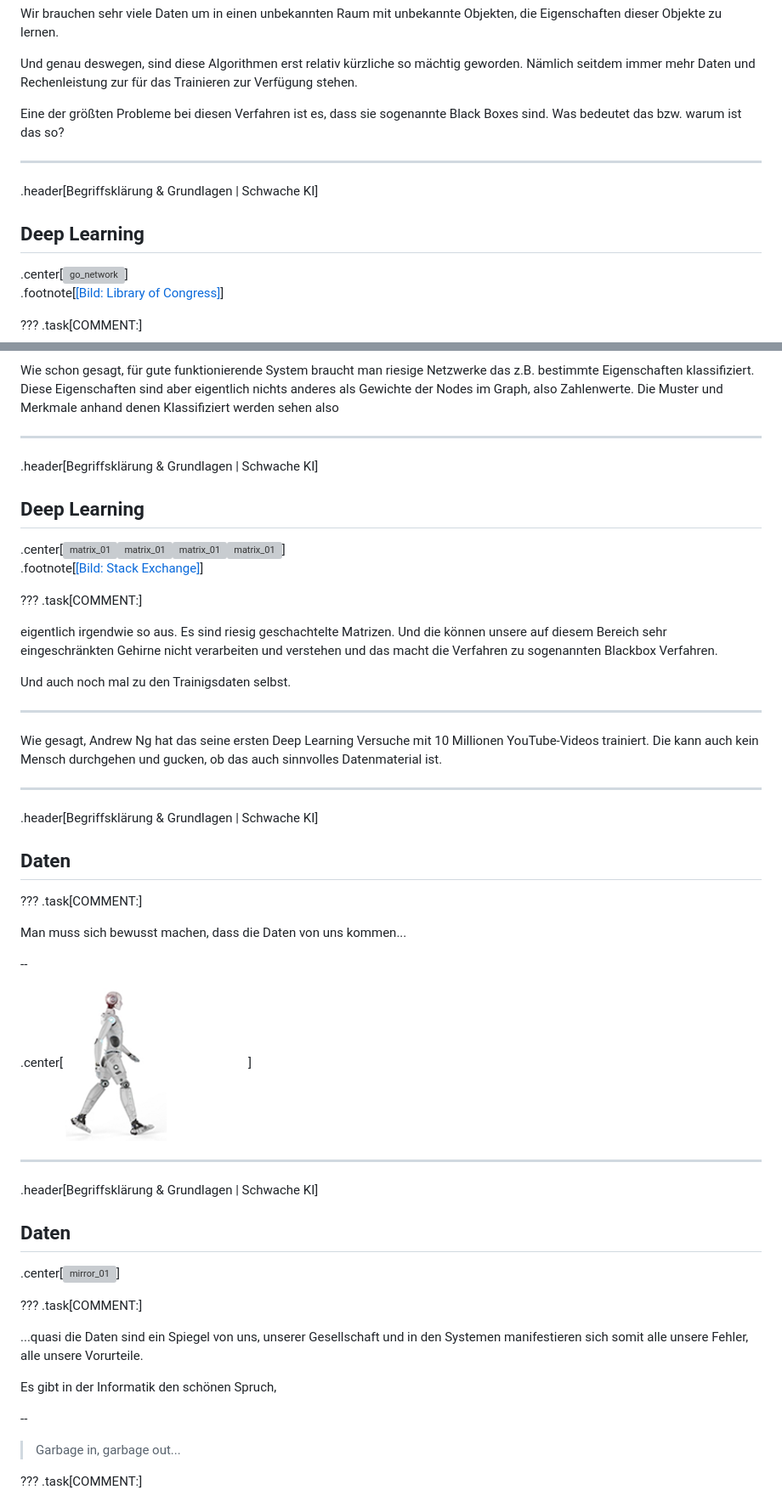
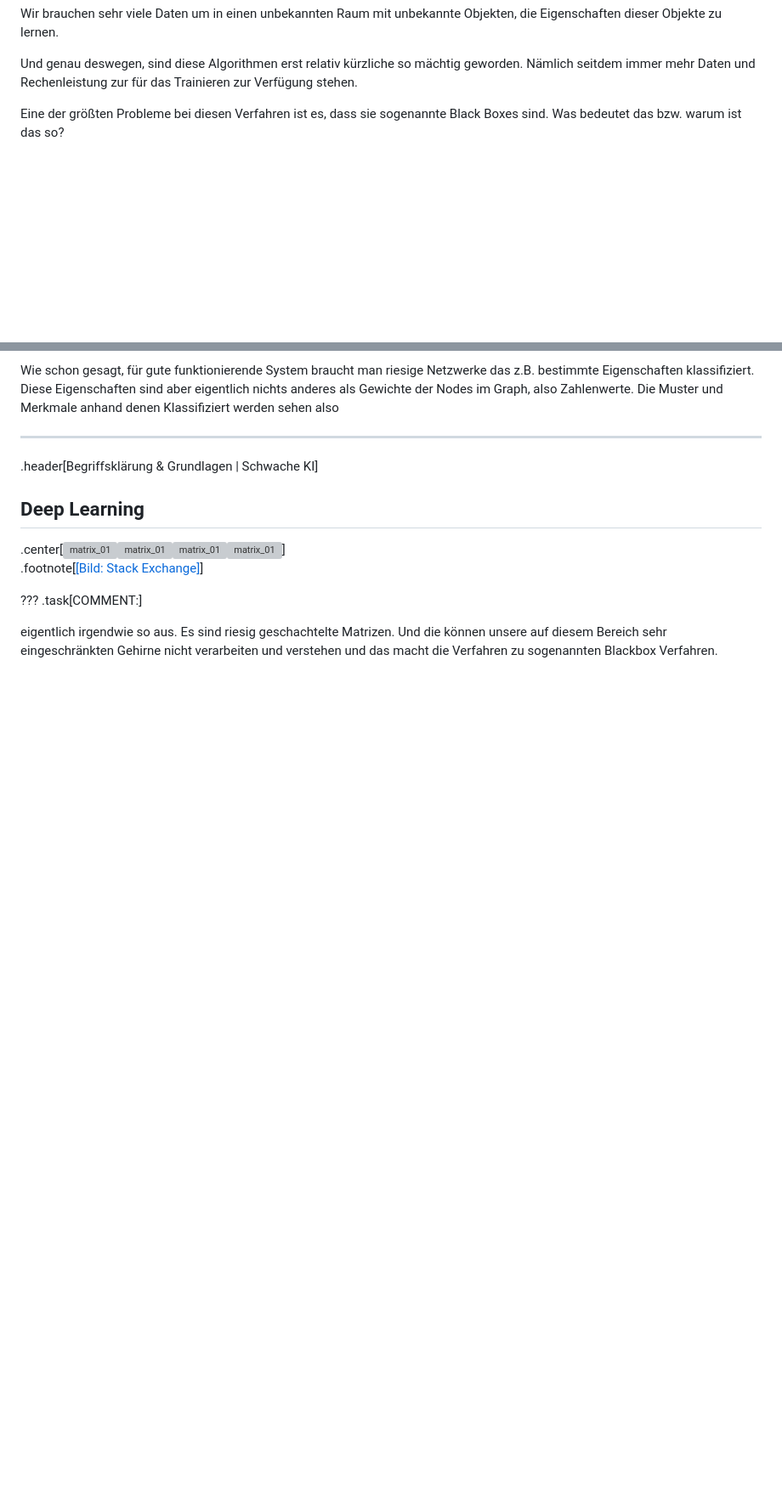
Before and after one commit to lenagieseke/professorium_ki, a Markdown page: docs/ki_professorium_23_03.md, 2 parts joined by grey strips. Shown: that part at 85% size. GitHub-like rendering; blank space fills up the shorter version; grey boxes are pictures that could not be loaded.

```diff
--- a/docs/ki_professorium_23_03.md
+++ b/docs/ki_professorium_23_03.md
@@ -312,18 +312,6 @@ Und genau deswegen, sind diese Algorithmen erst relativ kürzliche so mächtig g
 
 Eine der größten Probleme bei diesen Verfahren ist es, dass sie sogenannte Black Boxes sind. Was bedeutet das bzw. warum ist das so?
 
----
-.header[Begriffsklärung & Grundlagen | Schwache KI]
-
-## Deep Learning
-
-.center[<img src="img/go_network.png" alt="go_network" style="width:100%;">]
-.footnote[[[Bild: Library of Congress]](https://blogs.loc.gov/maps/category/game-theory/)]
-
-
-???
-.task[COMMENT:]
-
 Wie schon gesagt, für gute funktionierende System braucht man riesige Netzwerke das z.B. bestimmte Eigenschaften klassifiziert. Diese Eigenschaften sind aber eigentlich nichts anderes als Gewichte der Nodes im Graph, also Zahlenwerte. Die Muster und Merkmale anhand denen Klassifiziert werden sehen also
 
 ---
@@ -339,48 +327,3 @@ Wie schon gesagt, für gute funktionierende System braucht man riesige Netzwerke
 .task[COMMENT:]
 
 eigentlich irgendwie so aus. Es sind riesig geschachtelte Matrizen. Und die können unsere auf diesem Bereich sehr eingeschränkten Gehirne nicht verarbeiten und verstehen und das macht die Verfahren zu sogenannten Blackbox Verfahren.
-
-Und auch noch mal zu den Trainigsdaten selbst.
-
--------------
-
-Wie gesagt, Andrew Ng hat das seine ersten Deep Learning Versuche mit 10 Millionen YouTube-Videos trainiert. Die kann auch kein Mensch durchgehen und gucken, ob das auch sinnvolles Datenmaterial ist.
-
----
-.header[Begriffsklärung & Grundlagen | Schwache KI]
-
-## Daten
-
-???
-.task[COMMENT:]
-
-Man muss sich bewusst machen, dass die Daten von uns kommen...
-
---
-
-.center[<img src="img/mirror_02.png" alt="mirror_02" style="width:50%;">]
-
-
----
-.header[Begriffsklärung & Grundlagen | Schwache KI]
-
-## Daten
-
-.center[<img src="img/mirror_01.png" alt="mirror_01" style="width:50%;">]
-
-
-???
-.task[COMMENT:]
-
-...quasi die Daten sind ein Spiegel von uns, unserer Gesellschaft und in den Systemen manifestieren sich somit alle unsere Fehler, alle unsere Vorurteile.
-
-Es gibt in der Informatik den schönen Spruch,
-
---
-
-> Garbage in, garbage out...
-
-
-???
-.task[COMMENT:]
-
```
Also changed, not shown: other parts of docs/ki_professorium_23_03.md (+9 -37 lines).
